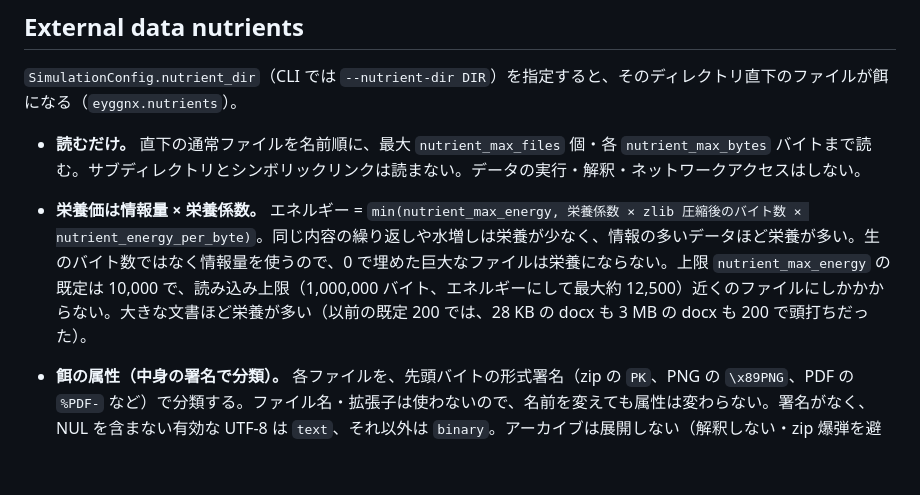
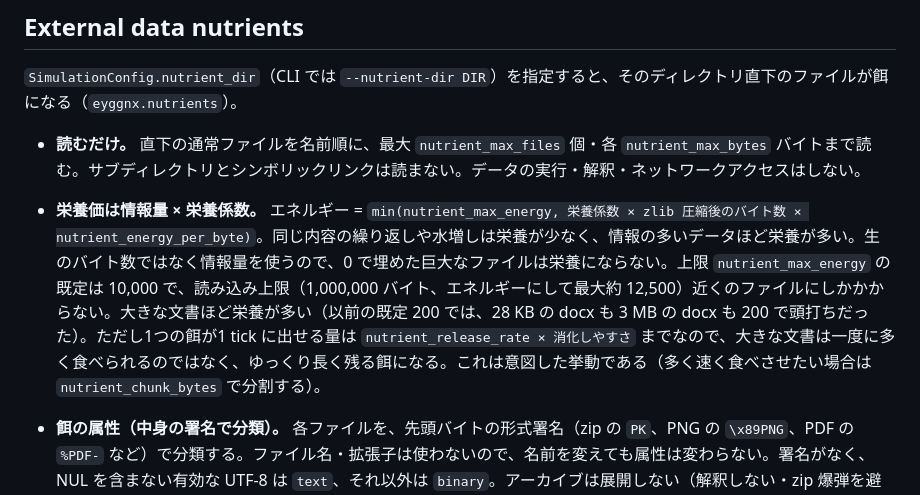
Before and after one commit to ghasindusk/EYGGDRANEX, a Markdown page: docs/specifications/ECOSYSTEM_SPEC.md, the part around the change. Rendered like a GitHub page; blank space fills up the shorter version.

```diff
--- a/docs/specifications/ECOSYSTEM_SPEC.md
+++ b/docs/specifications/ECOSYSTEM_SPEC.md
@@ -17,7 +17,7 @@
 `SimulationConfig.nutrient_dir`（CLI では `--nutrient-dir DIR`）を指定すると、そのディレクトリ直下のファイルが餌になる（`eyggnx.nutrients`）。
 
 - **読むだけ。** 直下の通常ファイルを名前順に、最大 `nutrient_max_files` 個・各 `nutrient_max_bytes` バイトまで読む。サブディレクトリとシンボリックリンクは読まない。データの実行・解釈・ネットワークアクセスはしない。
-- **栄養価は情報量 × 栄養係数。** エネルギー = `min(nutrient_max_energy, 栄養係数 × zlib 圧縮後のバイト数 × nutrient_energy_per_byte)`。同じ内容の繰り返しや水増しは栄養が少なく、情報の多いデータほど栄養が多い。生のバイト数ではなく情報量を使うので、0 で埋めた巨大なファイルは栄養にならない。上限 `nutrient_max_energy` の既定は 10,000 で、読み込み上限（1,000,000 バイト、エネルギーにして最大約 12,500）近くのファイルにしかかからない。大きな文書ほど栄養が多い（以前の既定 200 では、28 KB の docx も 3 MB の docx も 200 で頭打ちだった）。
+- **栄養価は情報量 × 栄養係数。** エネルギー = `min(nutrient_max_energy, 栄養係数 × zlib 圧縮後のバイト数 × nutrient_energy_per_byte)`。同じ内容の繰り返しや水増しは栄養が少なく、情報の多いデータほど栄養が多い。生のバイト数ではなく情報量を使うので、0 で埋めた巨大なファイルは栄養にならない。上限 `nutrient_max_energy` の既定は 10,000 で、読み込み上限（1,000,000 バイト、エネルギーにして最大約 12,500）近くのファイルにしかかからない。大きな文書ほど栄養が多い（以前の既定 200 では、28 KB の docx も 3 MB の docx も 200 で頭打ちだった）。ただし1つの餌が1 tick に出せる量は `nutrient_release_rate × 消化しやすさ` までなので、大きな文書は一度に多く食べられるのではなく、ゆっくり長く残る餌になる。これは意図した挙動である（多く速く食べさせたい場合は `nutrient_chunk_bytes` で分割する）。
 - **餌の属性（中身の署名で分類）。** 各ファイルを、先頭バイトの形式署名（zip の `PK`、PNG の `\x89PNG`、PDF の `%PDF-` など）で分類する。ファイル名・拡張子は使わないので、名前を変えても属性は変わらない。署名がなく、NUL を含まない有効な UTF-8 は `text`、それ以外は `binary`。アーカイブは展開しない（解釈しない・zip 爆弾を避ける）。分類ごとに2つの属性を持つ。
 
   | 分類 | 主な署名 | 栄養係数 `energy` | 消化しやすさ `digestibility` |
```
Also changed, not shown: experiments/nutrients/README.md (+1 -2 lines).
